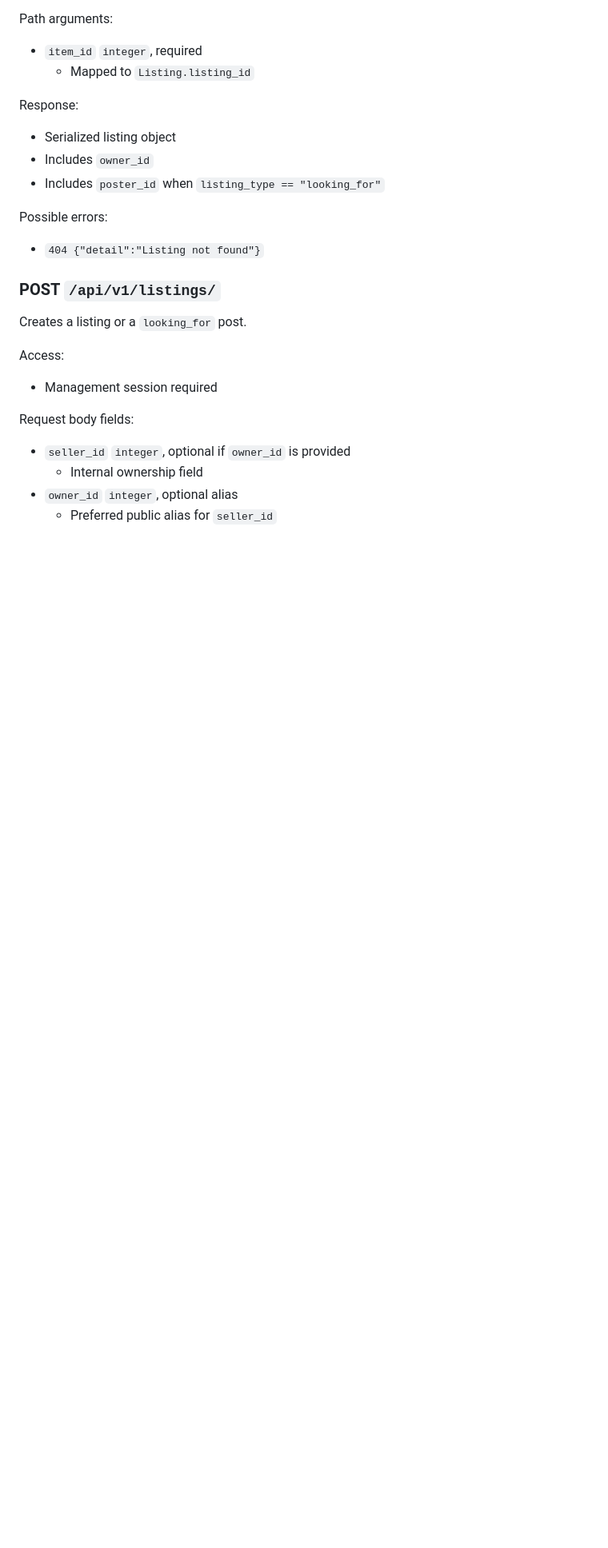
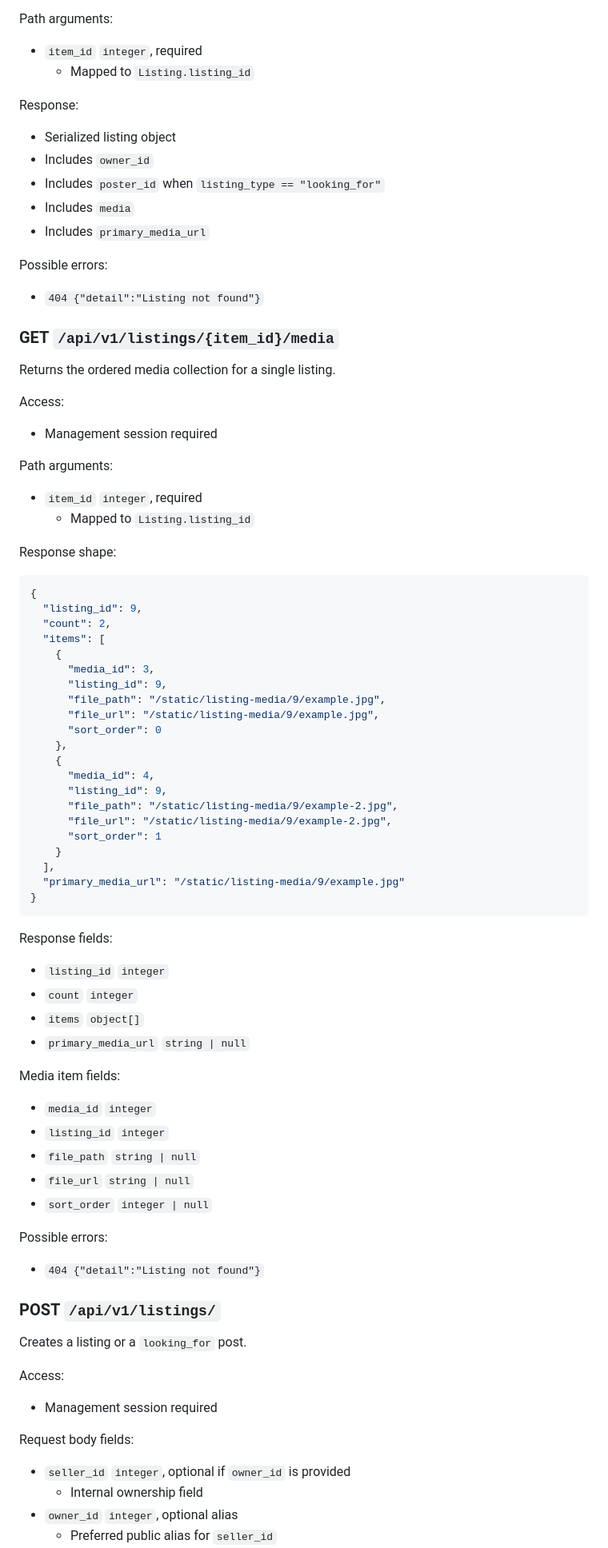
Before and after one commit to Terriakidesu/studket-backend, a Markdown page: API_REFERENCE.md, the part around one of its changes. Shown at 80% size. Rendered like a GitHub page; blank space fills up the shorter version.

Commit message:
Document listing media in listing endpoints

````diff
--- a/API_REFERENCE.md
+++ b/API_REFERENCE.md
@@ -984,6 +1008,66 @@ Response:
 - Serialized listing object
 - Includes `owner_id`
 - Includes `poster_id` when `listing_type == "looking_for"`
+- Includes `media`
+- Includes `primary_media_url`
+
+Possible errors:
+
+- `404 {"detail":"Listing not found"}`
+
+### GET `/api/v1/listings/{item_id}/media`
+
+Returns the ordered media collection for a single listing.
+
+Access:
+
+- Management session required
+
+Path arguments:
+
+- `item_id` `integer`, required
+  - Mapped to `Listing.listing_id`
+
+Response shape:
+
+```json
+{
+  "listing_id": 9,
+  "count": 2,
+  "items": [
+    {
+      "media_id": 3,
+      "listing_id": 9,
+      "file_path": "/static/listing-media/9/example.jpg",
+      "file_url": "/static/listing-media/9/example.jpg",
+      "sort_order": 0
+    },
+    {
+      "media_id": 4,
+      "listing_id": 9,
+      "file_path": "/static/listing-media/9/example-2.jpg",
+      "file_url": "/static/listing-media/9/example-2.jpg",
+      "sort_order": 1
+    }
+  ],
+  "primary_media_url": "/static/listing-media/9/example.jpg"
+}
+```
+
+Response fields:
+
+- `listing_id` `integer`
+- `count` `integer`
+- `items` `object[]`
+- `primary_media_url` `string | null`
+
+Media item fields:
+
+- `media_id` `integer`
+- `listing_id` `integer`
+- `file_path` `string | null`
+- `file_url` `string | null`
+- `sort_order` `integer | null`
 
 Possible errors:
 
````
Also changed, not shown: other parts of API_REFERENCE.md (+24 -0 lines).
